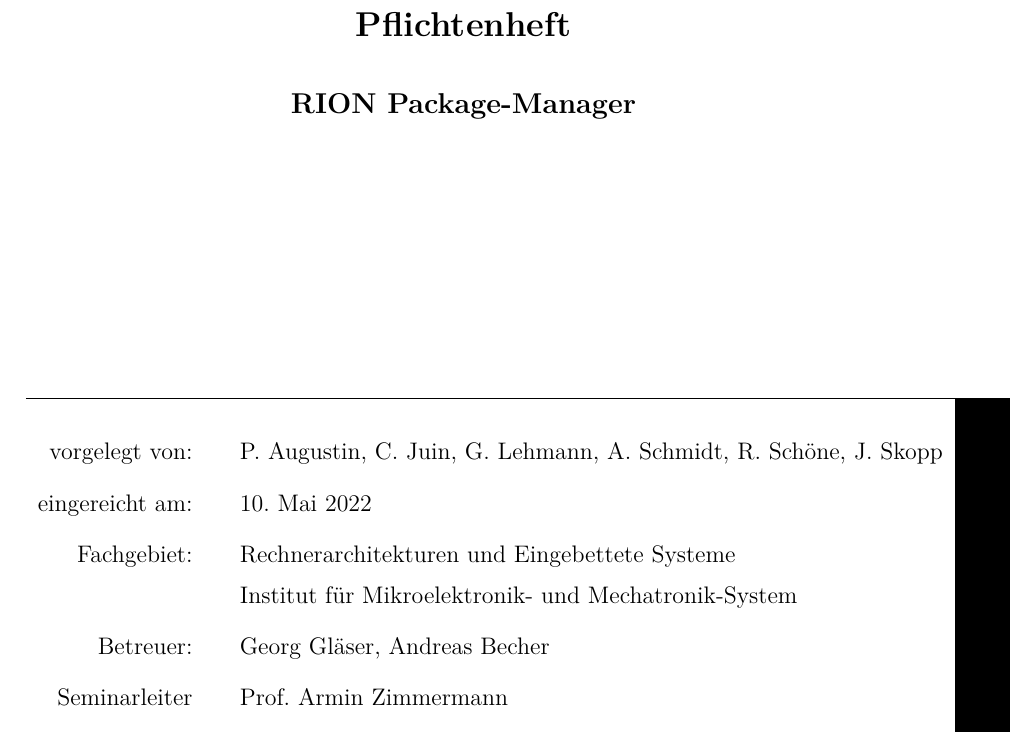
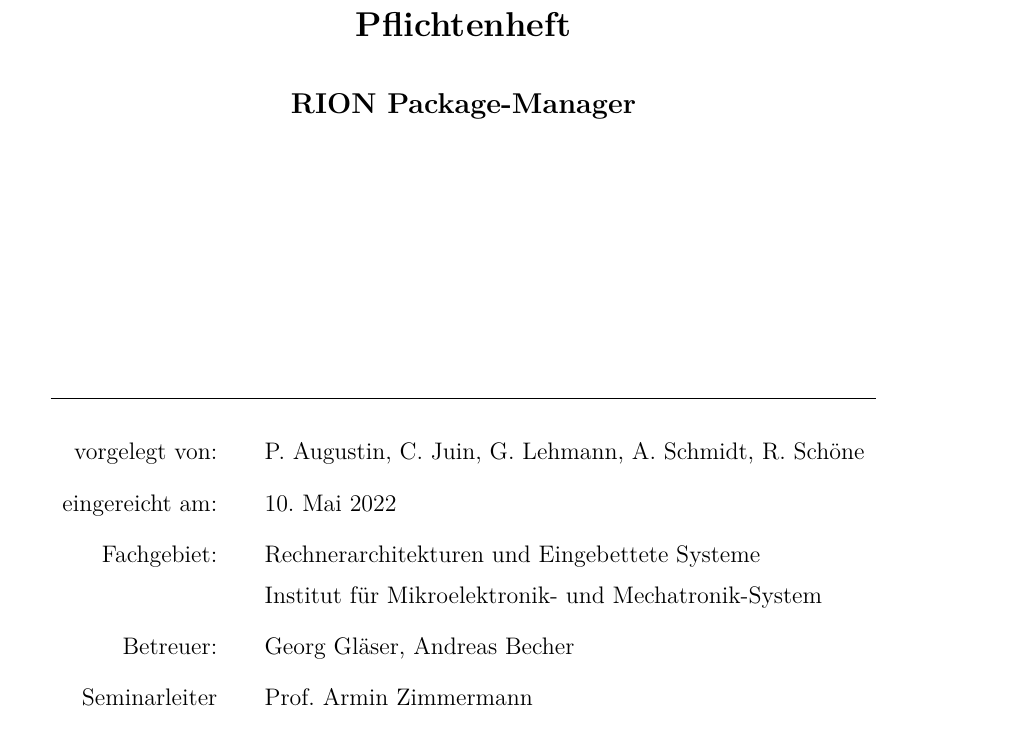
Before and after one commit to cachcj/rion, a LaTeX document (docs/Pflichtenheft/Pflichtenheft.tex): part of page 1 of 27, cut so that both start at the same text. Compiled offline with pdfLaTeX; an older LaTeX class or package is replaced by its successor.

```diff
--- a/docs/Pflichtenheft/Pflichtenheft.tex
+++ b/docs/Pflichtenheft/Pflichtenheft.tex
@@ -47,6 +47,21 @@
 %\usepackage[first,light]{draftcopy} % Für Probedruck
 \usepackage[plainpages=false,pdfpagelabels,hypertexnames=false]{hyperref}
 
+
+
+%% UNIX
+\makeatletter
+\DeclareOldFontCommand{\rm}{\normalfont\rmfamily}{\mathrm}
+\DeclareOldFontCommand{\sf}{\normalfont\sffamily}{\mathsf}
+\DeclareOldFontCommand{\tt}{\normalfont\ttfamily}{\mathtt}
+\DeclareOldFontCommand{\bf}{\normalfont\bfseries}{\mathbf}
+\DeclareOldFontCommand{\it}{\normalfont\itshape}{\mathit}
+\DeclareOldFontCommand{\sl}{\normalfont\slshape}{\@nomath\sl}
+\DeclareOldFontCommand{\sc}{\normalfont\scshape}{\@nomath\sc}
+\makeatother
+
+%%
+
 % Tiefe der Kapitelnummerierung beeinflussen
 \setcounter{secnumdepth}{3} % Tiefe der Nummerierung
 \setcounter{tocdepth}{3}    % Tiefe des Inhaltsverzeichnisses
@@ -58,7 +73,7 @@
 % Hier in die zweite geschweifte Klammer jeweils
 % die persoenlichen Daten und das Thema der Arbeit eintragen:
 \newcommand{\artderausarbeitung}{Pflichtenheft}
-\newcommand{\namedesautors}{P.~Augustin, C.~Juin, G.~Lehmann, A.~Schmidt, R.~Schöne, J.~Skopp}
+\newcommand{\namedesautors}{P.~Augustin, C.~Juin, G.~Lehmann, A.~Schmidt, R.~Schöne}
 \newcommand{\themaderarbeit}{RION  Package-Manager}
 \newcommand{\xRION}{\RION}
 
```
